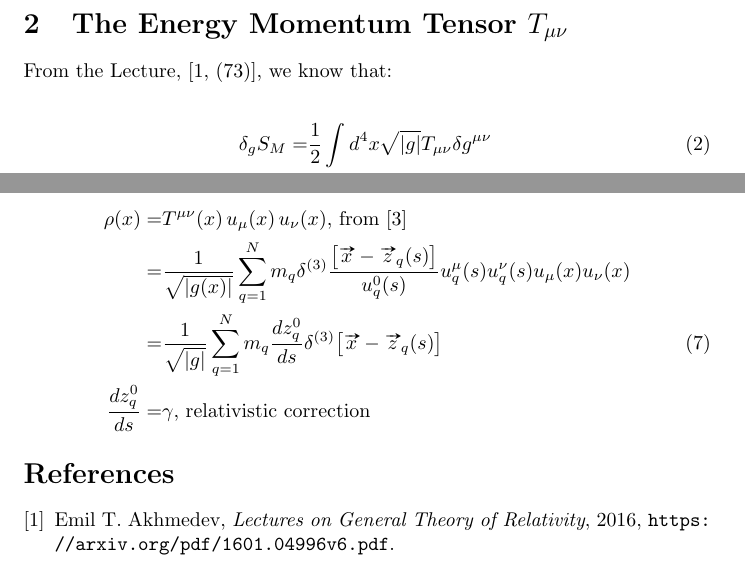
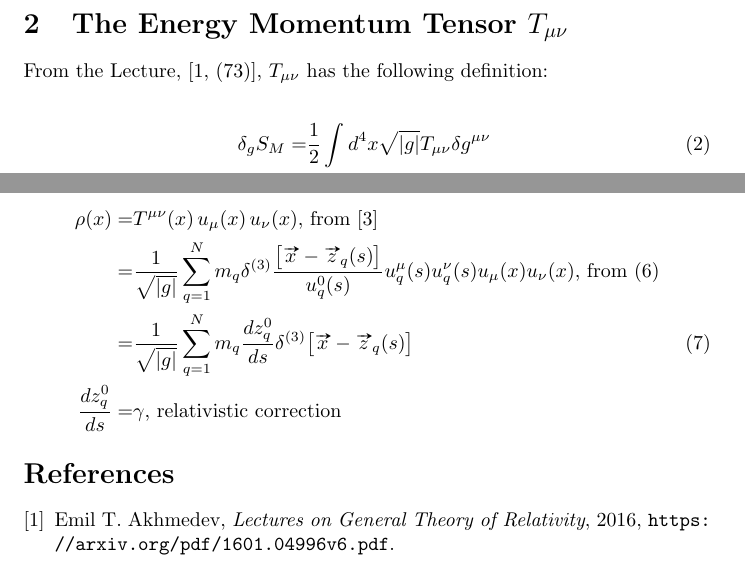
Before and after one commit to weka511/gr, a LaTeX document (GR Problem 3-1.tex): two parts of pages 2 and 3 of 4, joined at a grey line, cut so that both start at the same text. Compiled offline with pdfLaTeX.

Commit message:
Ready for final review

```diff
--- a/GR Problem 3-1.tex
+++ b/GR Problem 3-1.tex
@@ -46,13 +46,13 @@ S_M &= - \sum_{q=1}^N m_q \, \int d\tau_q \, \sqrt{g_{\mu\nu}[z_q(\tau_q)] \, \d
 
 
 
-From the Lecture, \cite[(73)]{akhmedev2016}, we know that:
+From the Lecture, \cite[(73)]{akhmedev2016}, $T_{\mu\nu}$ has the following definition:
 
 \begin{align*}
 \delta_g S_M =& \frac{1}{2} \int d^4 x \sqrt{|g|} T_{\mu\nu} \delta g^{\mu\nu} \numberthis \label {eq:T_def} \\
 \text{Now}&\\
-g_{\mu\rho}g^{\rho\sigma} =& \delta_{\mu}^{\sigma} \text{, where $\delta$ is the Kronecker delta}\\
-\delta g_{\mu\rho}g^{\rho\sigma} + g_{\mu\rho}\delta g^{\rho\sigma} =& 0 \text{, using $\delta$ to represent variation}\\
+g_{\mu\rho}g^{\rho\sigma} =& \delta_{\mu}^{\sigma} \text{, where $\delta$ is the \emph{Kronecker} delta}\\
+\delta g_{\mu\rho}g^{\rho\sigma} + g_{\mu\rho}\delta g^{\rho\sigma} =& 0 \text{, using $\delta$ to represent \emph{variation}}\\
 \delta g_{\mu\rho}g^{\rho\sigma} =& - g_{\mu\rho}\delta g^{\rho\sigma}\\
 \delta g_{\mu\rho}g^{\rho\sigma} g_{\sigma\nu} =& - g_{\mu\rho}\delta g^{\rho\sigma} g_{\sigma\nu} \\
 \delta g_{\mu\nu} =& - g_{\mu\rho}\delta g^{\rho\sigma} g_{\sigma\nu} \numberthis \label {eq:useful_1}
@@ -103,7 +103,7 @@ T^{\alpha\beta}(x) =& \frac{1}{\sqrt{|g|}} \sum_{q=1}^{N} m_q \delta^{(3)} \frac
 
 \begin{align*}
 \rho(x) =& T^{\mu\nu}(x) \, u_\mu(x) \, u_\nu(x) \text{, from \cite{wiki_dust}}\\
-=& \frac{1}{\sqrt{|g(x)|}} \sum_{q=1}^{N} m_q \delta^{(3)} \frac{\big[\vv{x}-\vv{z}_q(s)\big]}{u_q^0 (s)} u_q^\mu (s) u_q^\nu (s) u_\mu(x) u_\nu(x)\\
+=& \frac{1}{\sqrt{|g|}} \sum_{q=1}^{N} m_q \delta^{(3)} \frac{\big[\vv{x}-\vv{z}_q(s)\big]}{u_q^0 (s)} u_q^\mu (s) u_q^\nu (s) u_\mu(x) u_\nu(x) \text{, from (\ref{eq:T})}\\
 =&\frac{1}{\sqrt{|g|}} \sum_{q=1}^{N} m_q \frac{d z^0_q}{d s} \delta^{(3)} \big[\vv{x}-\vv{z}_q(s)\big] \numberthis \label{eq:density} \\
 \frac{d z^0_q}{d s}=&\gamma \text{, relativistic correction}
 \end{align*}
```
